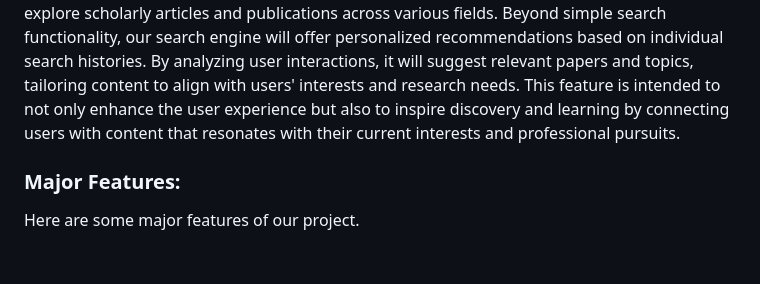
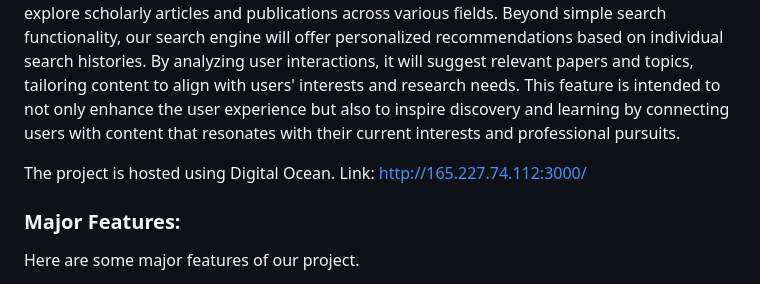
Before and after one commit to ShaktidharK1997/IntelliQuest, a Markdown page: README.md, the part around the change. Rendered like a GitHub page; blank space fills up the shorter version.

```diff
--- a/README.md
+++ b/README.md
@@ -2,6 +2,9 @@
 
 ### Description:
 Our project aims to develop a specialized search engine dedicated to academic papers, serving as a comprehensive resource for students, professors, researchers, and industry experts. Designed with ease of access in mind, it provides a single platform where users can find and explore scholarly articles and publications across various fields. Beyond simple search functionality, our search engine will offer personalized recommendations based on individual search histories. By analyzing user interactions, it will suggest relevant papers and topics, tailoring content to align with users' interests and research needs. This feature is intended to not only enhance the user experience but also to inspire discovery and learning by connecting users with content that resonates with their current interests and professional pursuits.
+
+The project is hosted using Digital Ocean.
+Link: http://165.227.74.112:3000/
 
 ### Major Features:
 
```
